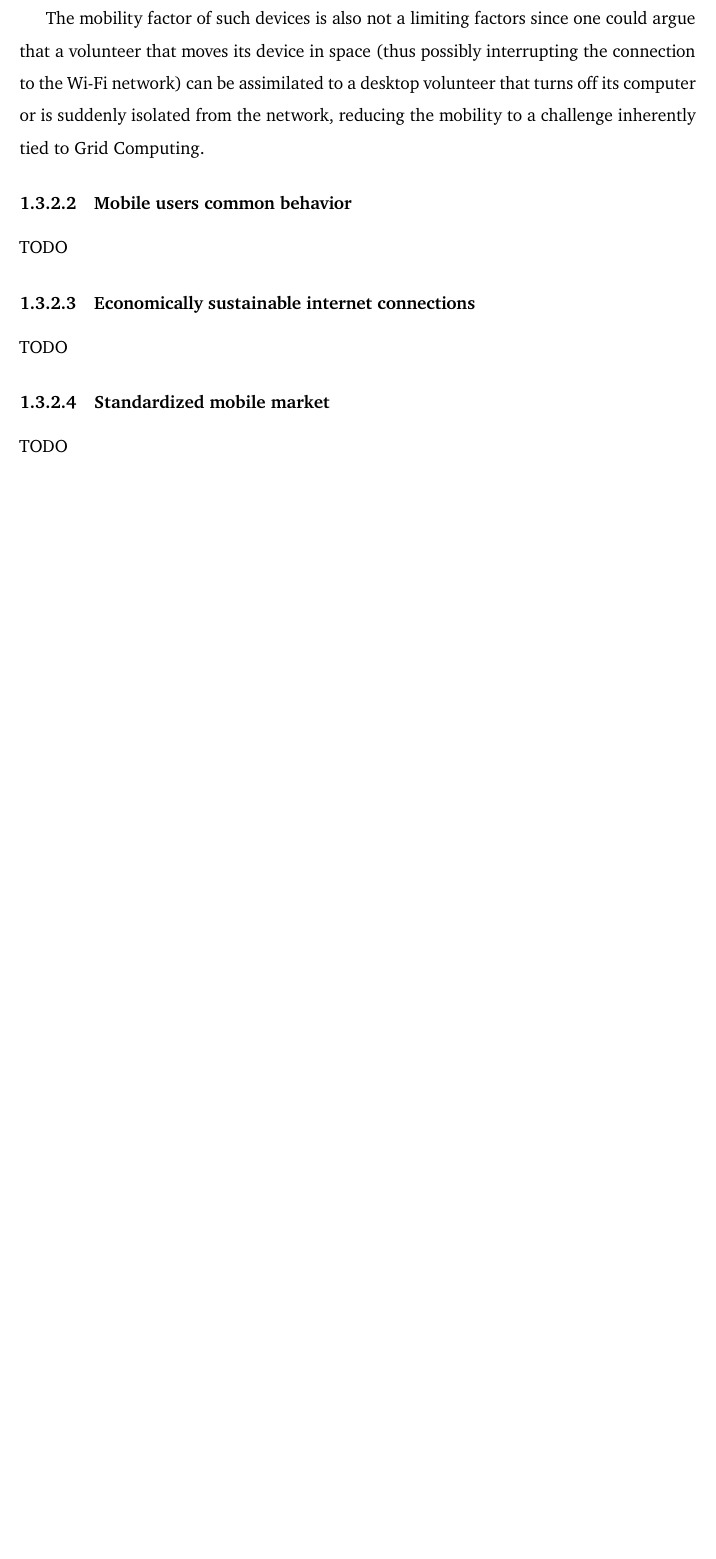
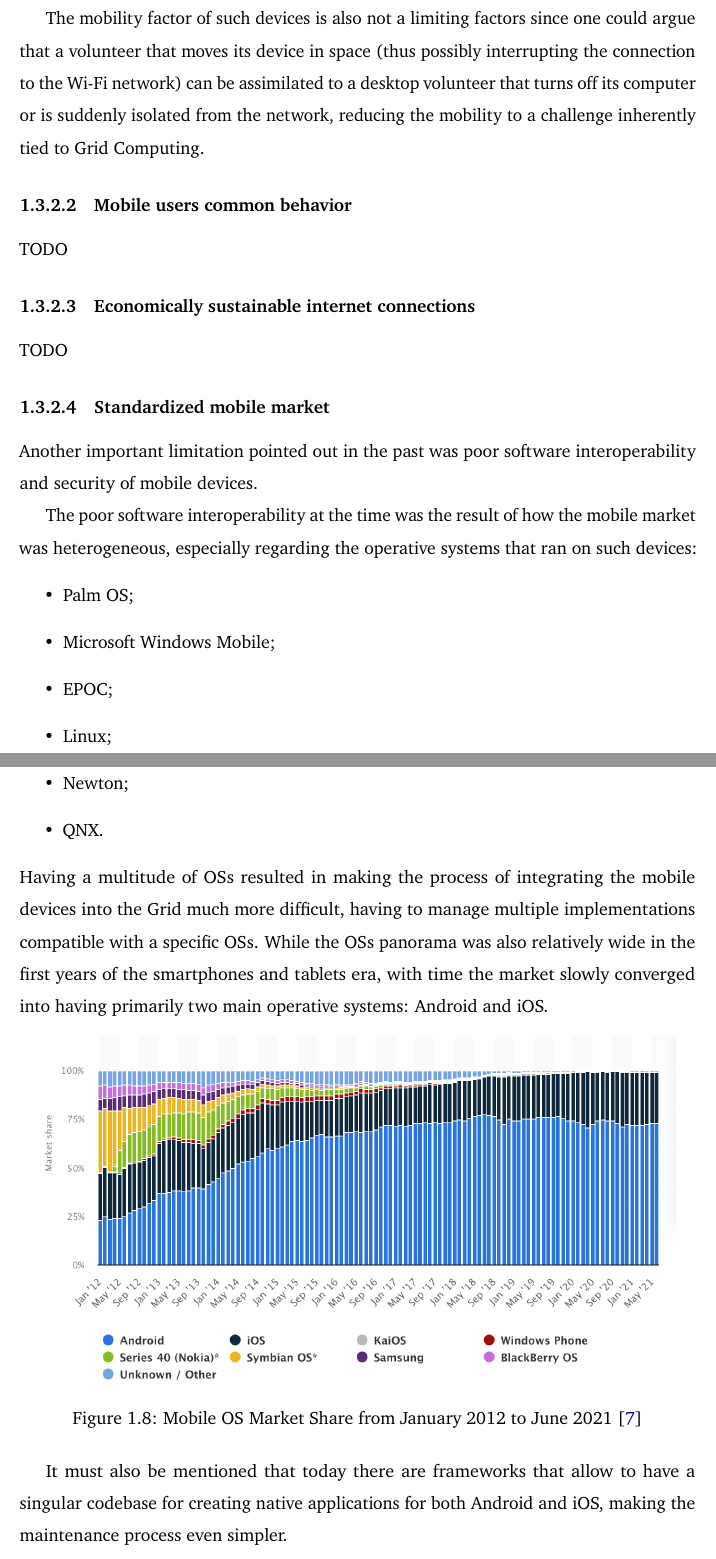
Before and after one commit to Tale152/master-thesis, a LaTeX thesis (main.tex, which reads document/chapters/chapter_1/sections/3_untapped_enormous_potential_integrating_mobile_devices_into_the_grid.tex): part of page 13 of 15 before the commit and two parts of pages 13 and 14 of 16 after it, the two joined at a grey line, cut so that both start at the same text, the shorter picture padded with empty space. Compiled offline with pdfLaTeX.

Commit message:
written 1.3.2.4 - Standardized mobile market

```diff
--- a/document/chapters/chapter_1/sections/3_untapped_enormous_potential_integrating_mobile_devices_into_the_grid.tex
+++ b/document/chapters/chapter_1/sections/3_untapped_enormous_potential_integrating_mobile_devices_into_the_grid.tex
@@ -41,7 +41,30 @@ TODO
 TODO
 
 \subsubsection{Standardized mobile market}
-TODO
+Another important limitation pointed out in the past was poor software interoperability and security of
+mobile devices.
+
+The poor software interoperability at the time was the result of how the mobile market was heterogeneous, especially regarding the operative systems that ran on such devices:
+\begin{itemize}
+    \item Palm OS;
+    \item Microsoft Windows Mobile;
+    \item EPOC;
+    \item Linux;
+    \item Newton;
+    \item QNX.
+\end{itemize}
+Having a multitude of OSs resulted in making the process of integrating the mobile devices into the Grid much more difficult, having to manage multiple implementations compatible with a specific OSs. While the OSs panorama was also relatively wide in the first years of the smartphones and tablets era, with time the market slowly converged into having primarily two main operative systems: Android and iOS.
+
+\begin{figure}[!ht]
+    \centering
+    \includegraphics[scale=0.3]{document/chapters/chapter_1/images/os_market_share_2012_to_2021.png}
+    \caption{Mobile OS Market Share from January 2012 to June 2021 \cite{mobile_and_desktop_os_market}}
+    \label{fig:os_market_share_2012_to_2021}
+\end{figure}
+
+It must also be mentioned that today there are frameworks that allow to have a singular codebase for creating native applications for both Android and iOS, making the maintenance process even simpler.
+
+On the security side having only two real competitors that constantly update their OSs makes the current situation more favorable than the 2000s (while of course additional security measures has to be taken in place).
 
 \subsubsection{Not only mobile: devices transparency principle}
 TODO
```
Also changed, not shown: document/bibliography.bib (+8 -0 lines), document/chapters/chapter_1/images/os_market_share_2012_to_2021.png (added).
